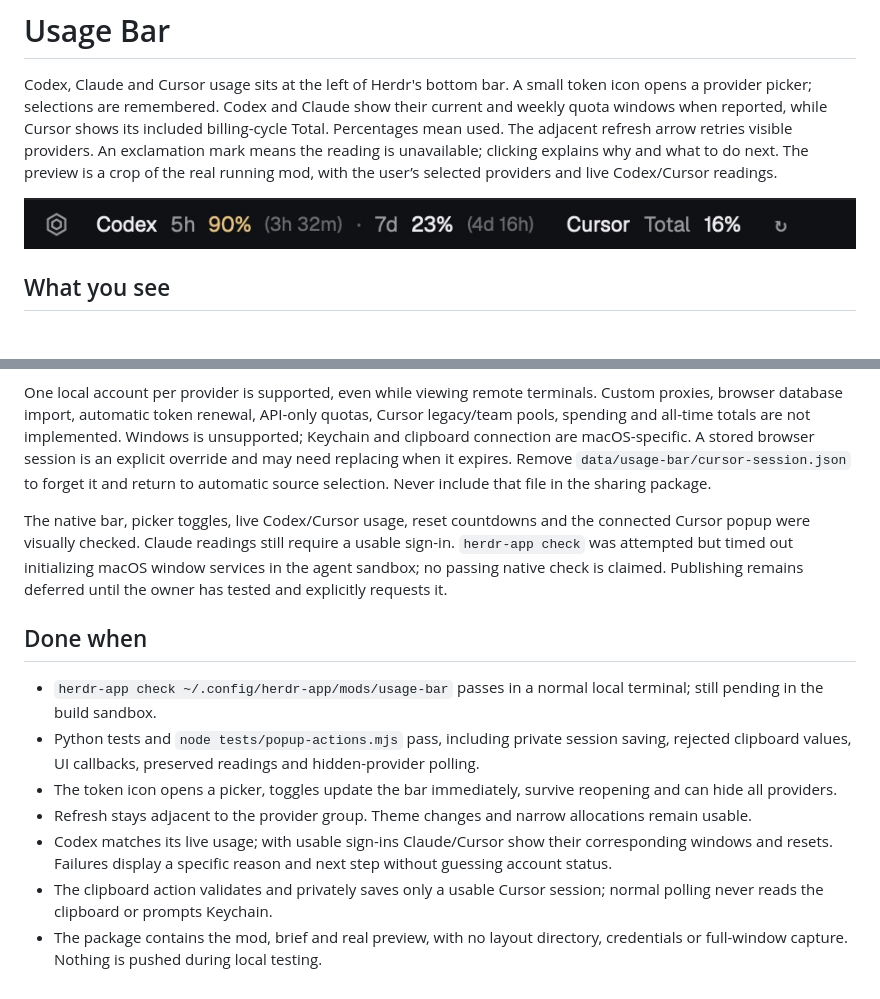
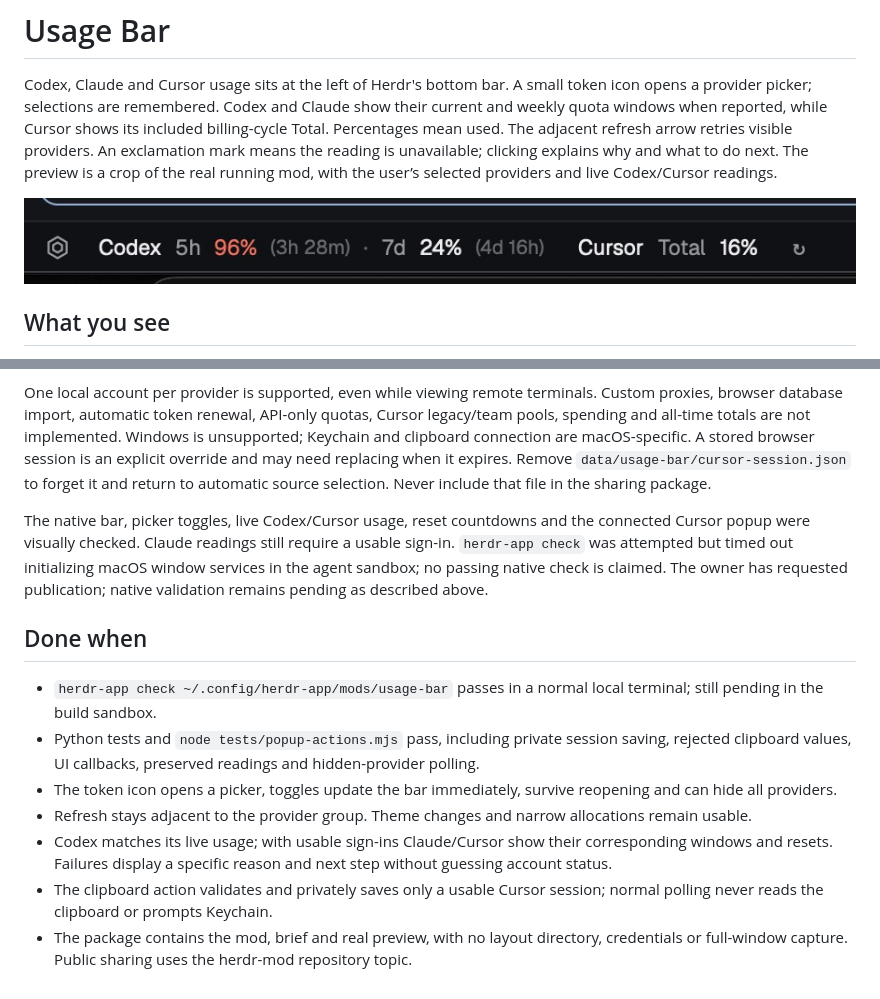
Before and after one commit to berkeatac/herdr-usage-bar, a Markdown page: RECIPE.md, 2 parts joined by grey strips. GitHub-like rendering; pictures changed too: preview.png.

```diff
--- a/RECIPE.md
+++ b/RECIPE.md
@@ -52,7 +52,7 @@ Codex credit fields were checked against the [official Codex backend mapping](ht
 
 One local account per provider is supported, even while viewing remote terminals. Custom proxies, browser database import, automatic token renewal, API-only quotas, Cursor legacy/team pools, spending and all-time totals are not implemented. Windows is unsupported; Keychain and clipboard connection are macOS-specific. A stored browser session is an explicit override and may need replacing when it expires. Remove `data/usage-bar/cursor-session.json` to forget it and return to automatic source selection. Never include that file in the sharing package.
 
-The native bar, picker toggles, live Codex/Cursor usage, reset countdowns and the connected Cursor popup were visually checked. Claude readings still require a usable sign-in. `herdr-app check` was attempted but timed out initializing macOS window services in the agent sandbox; no passing native check is claimed. Publishing remains deferred until the owner has tested and explicitly requests it.
+The native bar, picker toggles, live Codex/Cursor usage, reset countdowns and the connected Cursor popup were visually checked. Claude readings still require a usable sign-in. `herdr-app check` was attempted but timed out initializing macOS window services in the agent sandbox; no passing native check is claimed. The owner has requested publication; native validation remains pending as described above.
 
 ## Done when
 
@@ -62,4 +62,4 @@ The native bar, picker toggles, live Codex/Cursor usage, reset countdowns and th
 - Refresh stays adjacent to the provider group. Theme changes and narrow allocations remain usable.
 - Codex matches its live usage; with usable sign-ins Claude/Cursor show their corresponding windows and resets. Failures display a specific reason and next step without guessing account status.
 - The clipboard action validates and privately saves only a usable Cursor session; normal polling never reads the clipboard or prompts Keychain.
-- The package contains the mod, brief and real preview, with no layout directory, credentials or full-window capture. Nothing is pushed during local testing.
+- The package contains the mod, brief and real preview, with no layout directory, credentials or full-window capture. Public sharing uses the herdr-mod repository topic.
```
Also changed, not shown: README.md (+57 -24 lines), 1 other file.
